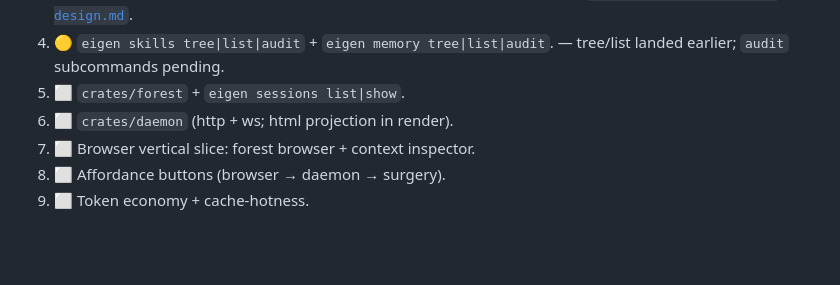
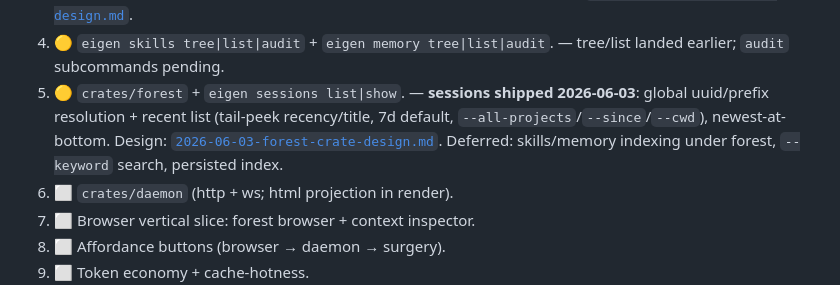
Before and after one commit to rdmontgomery/eigenform, a Markdown page: docs/plans/2026-06-02-eigen-foundation-design.md, the part around the change. Rendered like a GitHub page; blank space fills up the shorter version.

Commit message:
design: tick build order — forest sessions (step 5 partial) shipped
Co-Authored-By: Claude Opus 4.8 (1M context) <noreply@anthropic.com>

```diff
--- a/docs/plans/2026-06-02-eigen-foundation-design.md
+++ b/docs/plans/2026-06-02-eigen-foundation-design.md
@@ -148,7 +148,11 @@ Spikes 2–4 are gating for implementation start. The justfile contains `just sp
    [`2026-06-03-render-crate-design.md`](2026-06-03-render-crate-design.md).
 4. 🟡 `eigen skills tree|list|audit` + `eigen memory tree|list|audit`. — tree/list landed
    earlier; `audit` subcommands pending.
-5. ⬜ `crates/forest` + `eigen sessions list|show`.
+5. 🟡 `crates/forest` + `eigen sessions list|show`. — **sessions shipped 2026-06-03**:
+   global uuid/prefix resolution + recent list (tail-peek recency/title, 7d default,
+   `--all-projects`/`--since`/`--cwd`), newest-at-bottom. Design:
+   [`2026-06-03-forest-crate-design.md`](2026-06-03-forest-crate-design.md). Deferred:
+   skills/memory indexing under forest, `--keyword` search, persisted index.
 6. ⬜ `crates/daemon` (http + ws; html projection in render).
 7. ⬜ Browser vertical slice: forest browser + context inspector.
 8. ⬜ Affordance buttons (browser → daemon → surgery).
```
